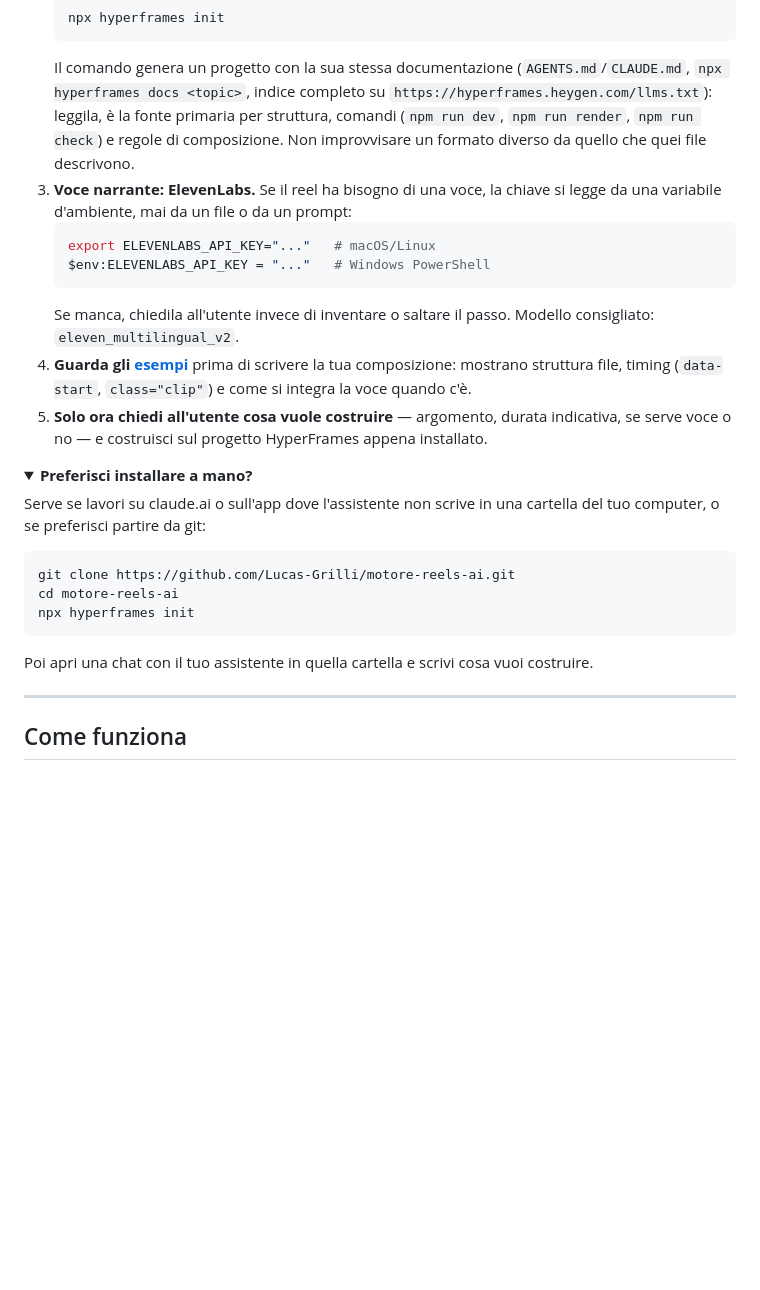
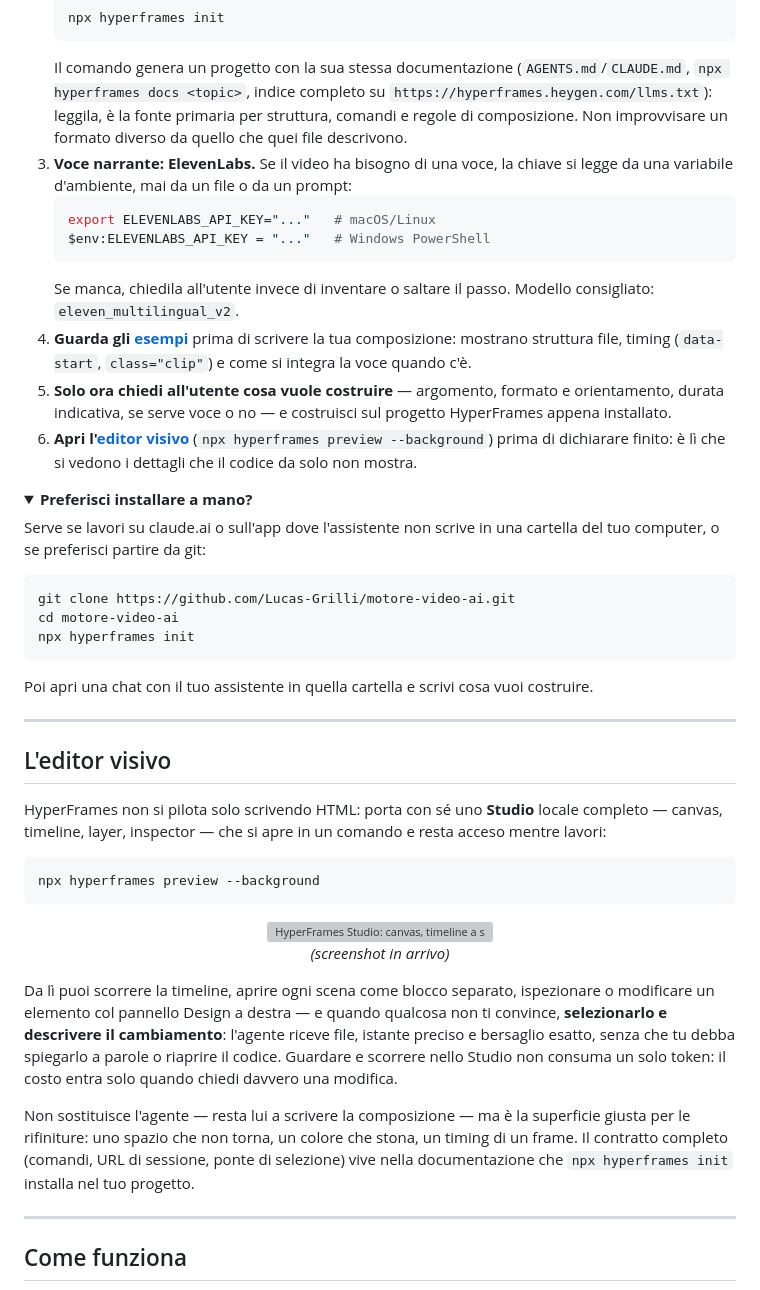
Before and after one commit to Lucas-Grilli/motore-video-ai, a Markdown page: README.md, the part around one of its changes. GitHub-like rendering; folded sections open; blank space fills up the shorter version; grey boxes are pictures that could not be loaded.

````diff
--- a/README.md
+++ b/README.md
@@ -71,15 +72,16 @@ Scarica lo zip di https://github.com/Lucas-Grilli/motore-reels-ai (branch main)
    ```bash
    npx hyperframes init
    ```
-   Il comando genera un progetto con la sua stessa documentazione (`AGENTS.md`/`CLAUDE.md`, `npx hyperframes docs <topic>`, indice completo su `https://hyperframes.heygen.com/llms.txt`): leggila, è la fonte primaria per struttura, comandi (`npm run dev`, `npm run render`, `npm run check`) e regole di composizione. Non improvvisare un formato diverso da quello che quei file descrivono.
-3. **Voce narrante: ElevenLabs.** Se il reel ha bisogno di una voce, la chiave si legge da una variabile d'ambiente, mai da un file o da un prompt:
+   Il comando genera un progetto con la sua stessa documentazione (`AGENTS.md`/`CLAUDE.md`, `npx hyperframes docs <topic>`, indice completo su `https://hyperframes.heygen.com/llms.txt`): leggila, è la fonte primaria per struttura, comandi e regole di composizione. Non improvvisare un formato diverso da quello che quei file descrivono.
+3. **Voce narrante: ElevenLabs.** Se il video ha bisogno di una voce, la chiave si legge da una variabile d'ambiente, mai da un file o da un prompt:
    ```bash
    export ELEVENLABS_API_KEY="..."   # macOS/Linux
    $env:ELEVENLABS_API_KEY = "..."   # Windows PowerShell
    ```
    Se manca, chiedila all'utente invece di inventare o saltare il passo. Modello consigliato: `eleven_multilingual_v2`.
 4. **Guarda gli [esempi](#esempi)** prima di scrivere la tua composizione: mostrano struttura file, timing (`data-start`, `class="clip"`) e come si integra la voce quando c'è.
-5. **Solo ora chiedi all'utente cosa vuole costruire** — argomento, durata indicativa, se serve voce o no — e costruisci sul progetto HyperFrames appena installato.
+5. **Solo ora chiedi all'utente cosa vuole costruire** — argomento, formato e orientamento, durata indicativa, se serve voce o no — e costruisci sul progetto HyperFrames appena installato.
+6. **Apri l'[editor visivo](#leditor-visivo)** (`npx hyperframes preview --background`) prima di dichiarare finito: è lì che si vedono i dettagli che il codice da solo non mostra.
 
 </details>
 
@@ -89,14 +91,33 @@ Scarica lo zip di https://github.com/Lucas-Grilli/motore-reels-ai (branch main)
 Serve se lavori su claude.ai o sull'app dove l'assistente non scrive in una cartella del tuo computer, o se preferisci partire da git:
 
 ```bash
-git clone https://github.com/Lucas-Grilli/motore-reels-ai.git
-cd motore-reels-ai
+git clone https://github.com/Lucas-Grilli/motore-video-ai.git
+cd motore-video-ai
 npx hyperframes init
 ```
 
 Poi apri una chat con il tuo assistente in quella cartella e scrivi cosa vuoi costruire.
 
 </details>
+
+---
+
+## L'editor visivo
+
+HyperFrames non si pilota solo scrivendo HTML: porta con sé uno **Studio** locale completo — canvas, timeline, layer, inspector — che si apre in un comando e resta acceso mentre lavori:
+
+```bash
+npx hyperframes preview --background
+```
+
+<p align="center">
+  <img src="assets/screenshot-studio.png" alt="HyperFrames Studio: canvas, timeline a scene, pannello Design/Layers/Renders/Variables" width="720">
+  <br><em>(screenshot in arrivo)</em>
+</p>
+
+Da lì puoi scorrere la timeline, aprire ogni scena come blocco separato, ispezionare o modificare un elemento col pannello Design a destra — e quando qualcosa non ti convince, **selezionarlo e descrivere il cambiamento**: l'agente riceve file, istante preciso e bersaglio esatto, senza che tu debba spiegarlo a parole o riaprire il codice. Guardare e scorrere nello Studio non consuma un solo token: il costo entra solo quando chiedi davvero una modifica.
+
+Non sostituisce l'agente — resta lui a scrivere la composizione — ma è la superficie giusta per le rifiniture: uno spazio che non torna, un colore che stona, un timing di un frame. Il contratto completo (comandi, URL di sessione, ponte di selezione) vive nella documentazione che `npx hyperframes init` installa nel tuo progetto.
 
 ---
 
````
Also changed, not shown: other parts of README.md (+35 -21 lines), assets/copertina_motore-reels-ai.png (deleted), assets/copertina_motore-video-ai.png (added), 2 other files.
